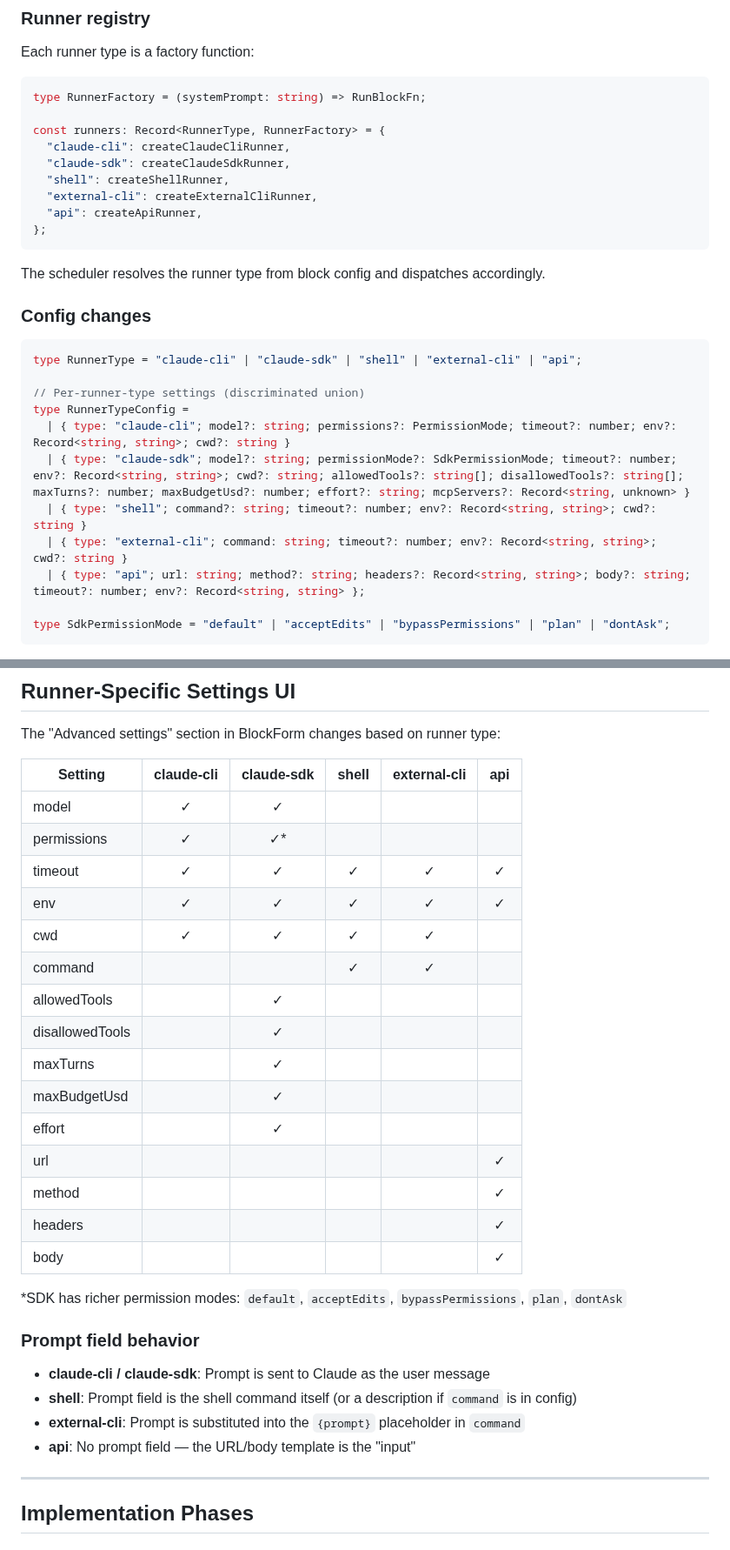
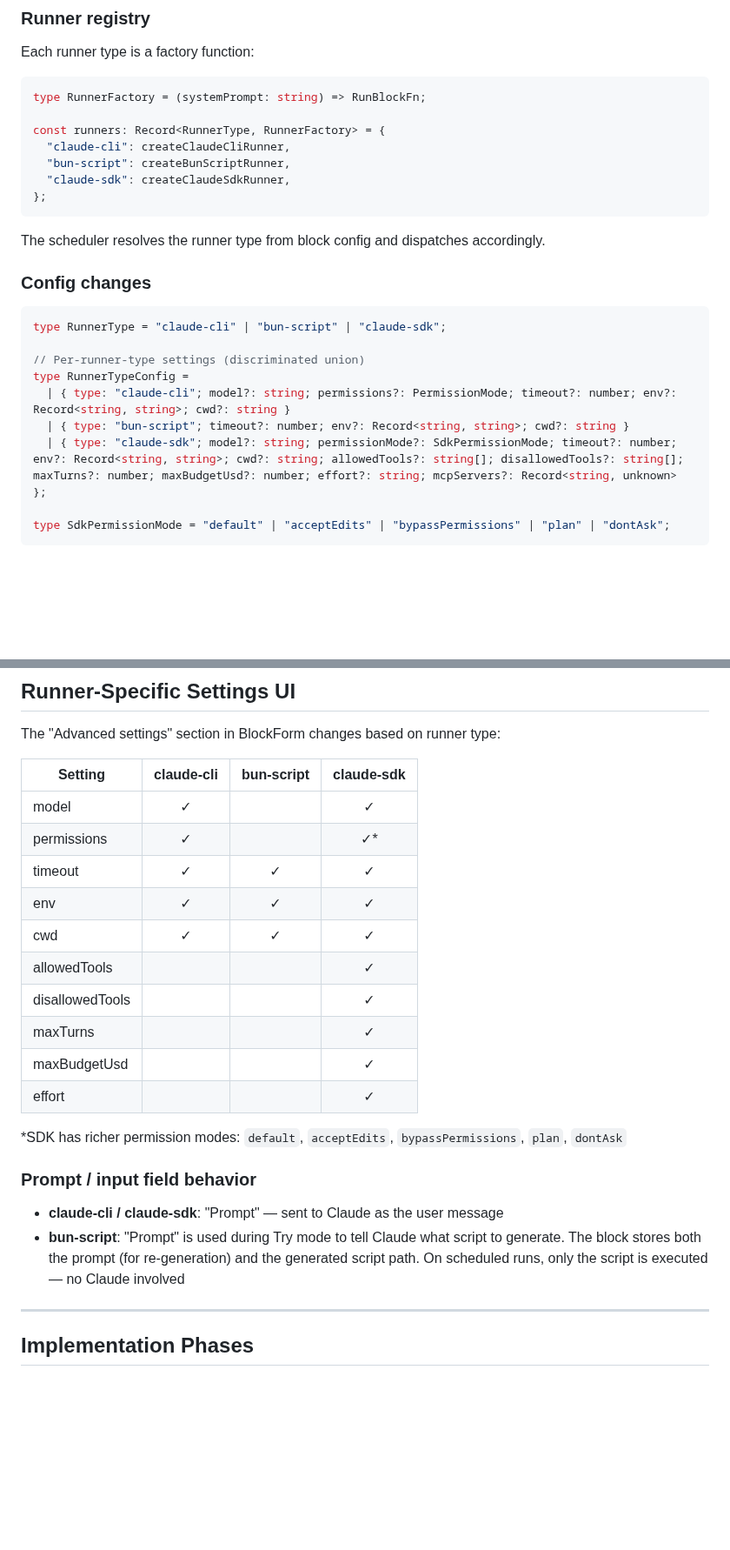
Before and after one commit to jiri-prokop-pb/floudeck, a Markdown page: docs/design-block-runners.md, 2 parts joined by grey strips. Shown at 87% size. Rendered like a GitHub page; blank space fills up the shorter version.

````diff
--- a/docs/design-block-runners.md
+++ b/docs/design-block-runners.md
@@ -232,10 +232,8 @@ type RunnerFactory = (systemPrompt: string) => RunBlockFn;
 
 const runners: Record<RunnerType, RunnerFactory> = {
   "claude-cli": createClaudeCliRunner,
+  "bun-script": createBunScriptRunner,
   "claude-sdk": createClaudeSdkRunner,
-  "shell": createShellRunner,
-  "external-cli": createExternalCliRunner,
-  "api": createApiRunner,
 };
 ```
 
@@ -244,15 +242,13 @@ The scheduler resolves the runner type from block config and dispatches accordin
 ### Config changes
 
 ```ts
-type RunnerType = "claude-cli" | "claude-sdk" | "shell" | "external-cli" | "api";
+type RunnerType = "claude-cli" | "bun-script" | "claude-sdk";
 
 // Per-runner-type settings (discriminated union)
 type RunnerTypeConfig =
   | { type: "claude-cli"; model?: string; permissions?: PermissionMode; timeout?: number; env?: Record<string, string>; cwd?: string }
-  | { type: "claude-sdk"; model?: string; permissionMode?: SdkPermissionMode; timeout?: number; env?: Record<string, string>; cwd?: string; allowedTools?: string[]; disallowedTools?: string[]; maxTurns?: number; maxBudgetUsd?: number; effort?: string; mcpServers?: Record<string, unknown> }
-  | { type: "shell"; command?: string; timeout?: number; env?: Record<string, string>; cwd?: string }
-  | { type: "external-cli"; command: string; timeout?: number; env?: Record<string, string>; cwd?: string }
-  | { type: "api"; url: string; method?: string; headers?: Record<string, string>; body?: string; timeout?: number; env?: Record<string, string> };
+  | { type: "bun-script"; timeout?: number; env?: Record<string, string>; cwd?: string }
+  | { type: "claude-sdk"; model?: string; permissionMode?: SdkPermissionMode; timeout?: number; env?: Record<string, string>; cwd?: string; allowedTools?: string[]; disallowedTools?: string[]; maxTurns?: number; maxBudgetUsd?: number; effort?: string; mcpServers?: Record<string, unknown> };
 
 type SdkPermissionMode = "default" | "acceptEdits" | "bypassPermissions" | "plan" | "dontAsk";
 ```
@@ -553,32 +550,25 @@ For now, tool logs are not persisted in DB (they can be large). Only shown for t
 
 The "Advanced settings" section in BlockForm changes based on runner type:
 
-| Setting | claude-cli | claude-sdk | shell | external-cli | api |
-|---------|:---:|:---:|:---:|:---:|:---:|
-| model | ✓ | ✓ | | | |
-| permissions | ✓ | ✓* | | | |
-| timeout | ✓ | ✓ | ✓ | ✓ | ✓ |
-| env | ✓ | ✓ | ✓ | ✓ | ✓ |
-| cwd | ✓ | ✓ | ✓ | ✓ | |
-| command | | | ✓ | ✓ | |
-| allowedTools | | ✓ | | | |
-| disallowedTools | | ✓ | | | |
-| maxTurns | | ✓ | | | |
-| maxBudgetUsd | | ✓ | | | |
-| effort | | ✓ | | | |
-| url | | | | | ✓ |
-| method | | | | | ✓ |
-| headers | | | | | ✓ |
-| body | | | | | ✓ |
+| Setting | claude-cli | bun-script | claude-sdk |
+|---------|:---:|:---:|:---:|
+| model | ✓ | | ✓ |
+| permissions | ✓ | | ✓* |
+| timeout | ✓ | ✓ | ✓ |
+| env | ✓ | ✓ | ✓ |
+| cwd | ✓ | ✓ | ✓ |
+| allowedTools | | | ✓ |
+| disallowedTools | | | ✓ |
+| maxTurns | | | ✓ |
+| maxBudgetUsd | | | ✓ |
+| effort | | | ✓ |
 
 *SDK has richer permission modes: `default`, `acceptEdits`, `bypassPermissions`, `plan`, `dontAsk`
 
-### Prompt field behavior
+### Prompt / input field behavior
 
-- **claude-cli / claude-sdk**: Prompt is sent to Claude as the user message
-- **shell**: Prompt field is the shell command itself (or a description if `command` is in config)
-- **external-cli**: Prompt is substituted into the `{prompt}` placeholder in `command`
-- **api**: No prompt field — the URL/body template is the "input"
+- **claude-cli / claude-sdk**: "Prompt" — sent to Claude as the user message
+- **bun-script**: "Prompt" is used during Try mode to tell Claude what script to generate. The block stores both the prompt (for re-generation) and the generated script path. On scheduled runs, only the script is executed — no Claude involved
 
 ---
 
````
Also changed, not shown: other parts of docs/design-block-runners.md (+61 -75 lines), TODO.md (+3 -4 lines).
